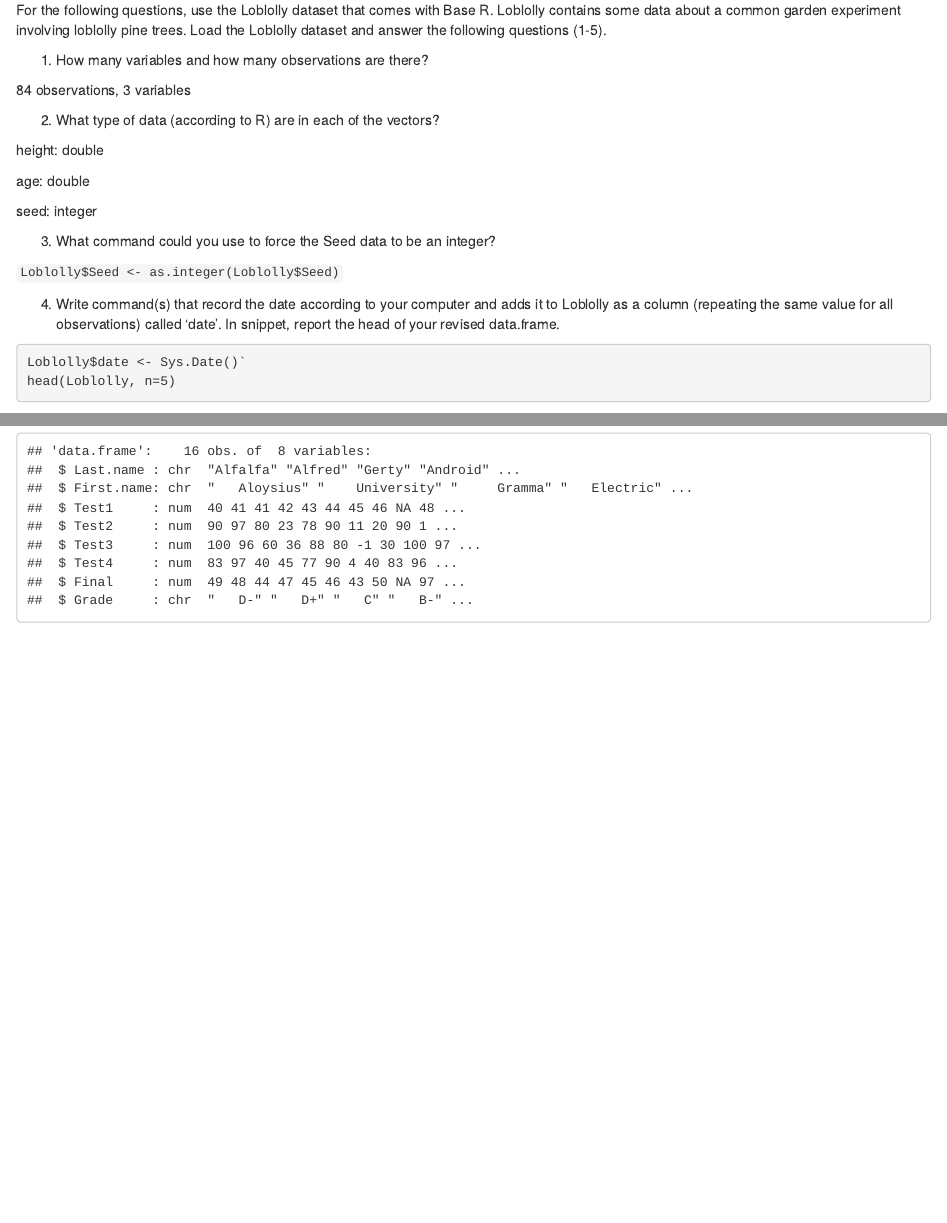
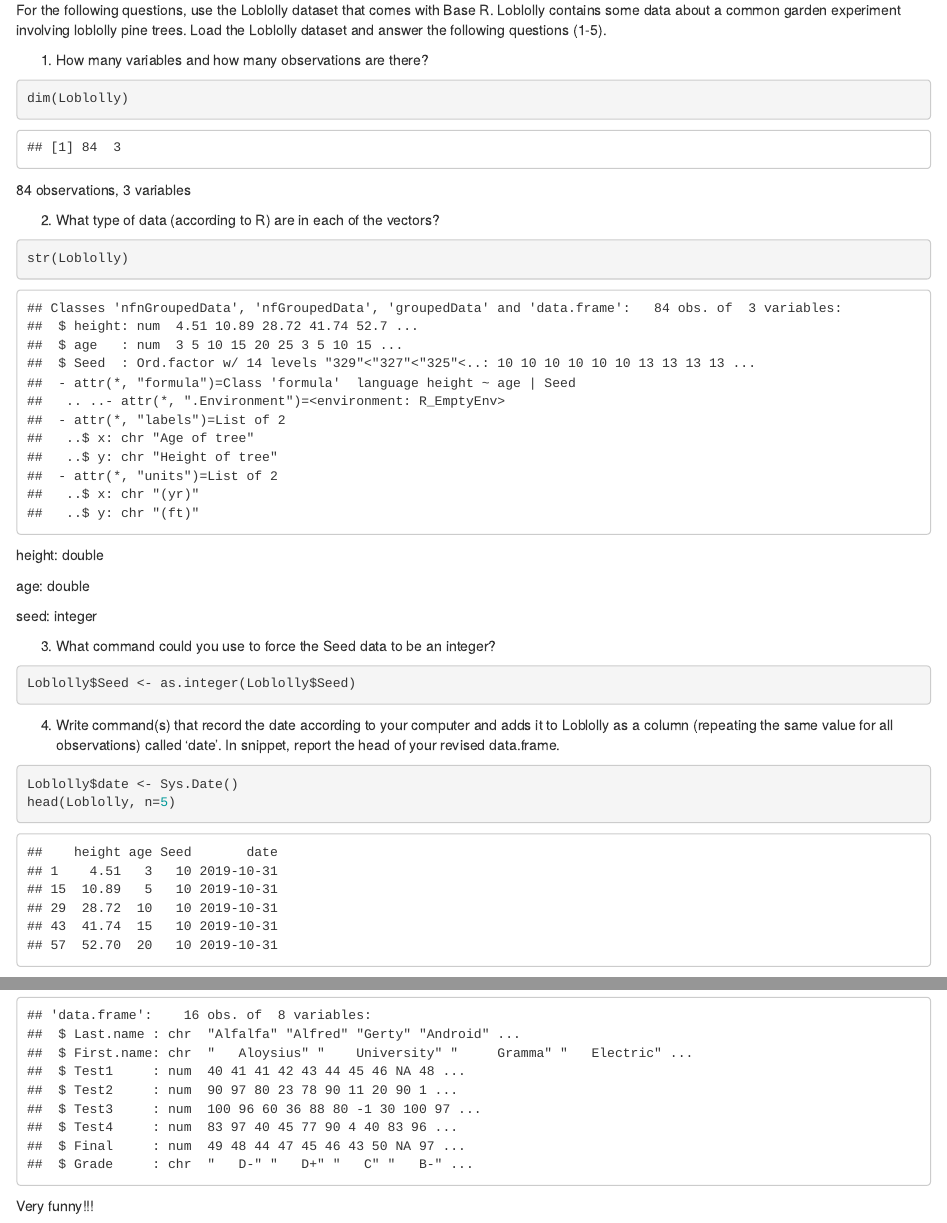
Before and after one commit to sis0004/HW_8, an R Markdown document (HW8.Rmd): the page in a window 1100 px wide, from 420 px down, and a second part further down, joined at a grey line. Rendered offline with R 4.5, knitr and Pandoc, with nearby package versions.

Commit message:
All the answers correct, some additional .Rmd formating would improve the submission. 9/10

````diff
--- a/HW8.Rmd
+++ b/HW8.Rmd
@@ -20,9 +20,17 @@ For the following questions, use the Loblolly dataset that comes with Base R. Lo
 
 1.  How many variables and how many observations are there?
 
+```{r}
+dim(Loblolly)
+```
+
 84 observations, 3 variables
 
 2.  What type of data (according to R) are in each of the vectors?
+
+```{r}
+str(Loblolly)
+```
 
 height: double
 
@@ -31,8 +39,9 @@ age: double
 seed: integer
 
 3.  What command could you use to force the Seed data to be an integer?
-
-`Loblolly$Seed <- as.integer(Loblolly$Seed)`
+```{r}
+Loblolly$Seed <- as.integer(Loblolly$Seed)
+```
 
 4.  Write command(s) that record the date according to your computer and
     adds it to Loblolly as a column (repeating the same value for all
@@ -40,7 +49,7 @@ seed: integer
     revised data.frame.
 
 ```{r}
-Loblolly$date <- Sys.Date()`
+Loblolly$date <- Sys.Date()
 head(Loblolly, n=5)
 ```
 
@@ -129,3 +138,5 @@ Grades$Test1 <- as.numeric(Grades$Test1)
 Grades$Final <- as.numeric(Grades$Final)
 str(Grades)
 ```
+
+Very funny!!!
````
Also changed, not shown: HW8.Rmd (2 more changed lines).
